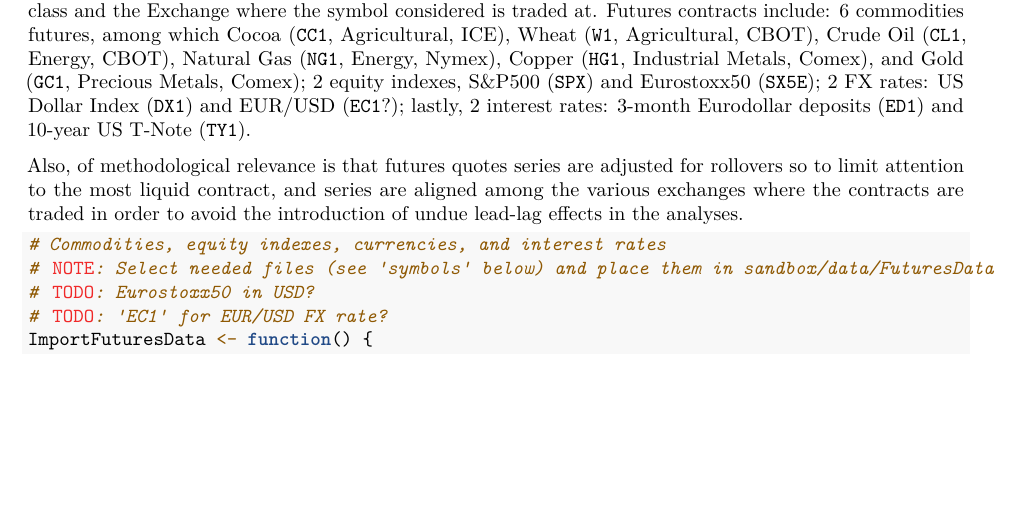
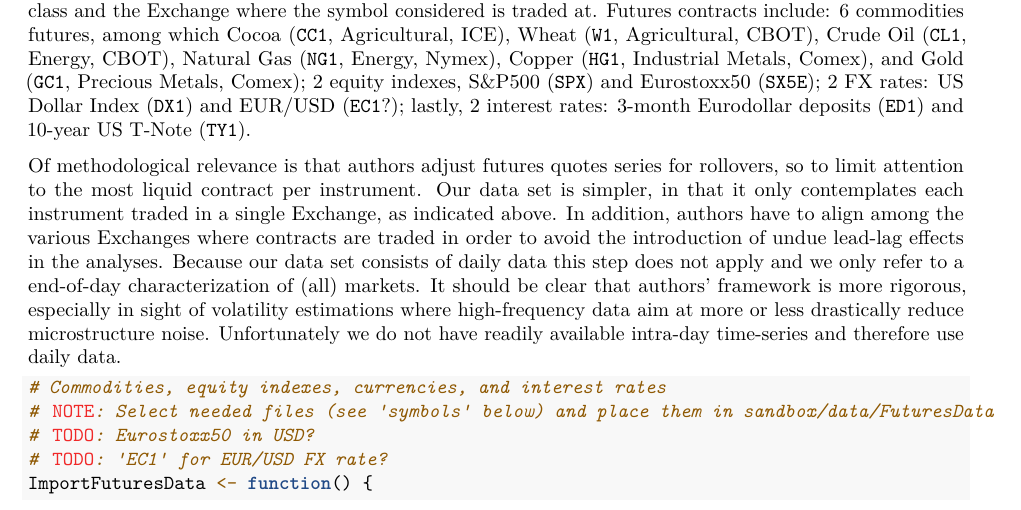
Before and after one commit to JustinMShea/ExpectedReturns, an R Markdown document (vignettes/Improving-time-series-momentum.Rmd): part of page 1 of 3, cut so that both start at the same text, the shorter picture padded with empty space. Rendered offline with R 4.5, knitr and Pandoc, then LaTeX, with nearby package versions; some code elsewhere in the file could not run offline.

Commit message:
Update TSMOM-Imp data section
Added few specifications on rollovers and series alignments. Most of which were first happily discussed in more depth with @JustinMShea.

#22

````diff
--- a/vignettes/Improving-time-series-momentum.Rmd
+++ b/vignettes/Improving-time-series-momentum.Rmd
@@ -34,7 +34,7 @@ first of all, to document empirical time-series momentum patterns, second to exa
 # Data and methodology
 Data series we analyze are obtained from Bloomberg. For reproducibility purposes, we made efforts to re-create a data set as similar as possible to the one studied by \textcite{baltas-kosowski-2012}. Their data set consists of intra-day future prices of 12 classes of futures contracts, at a 30 minutes frequency. We analyze daily data on the same set of instruments. Next to the asset, for reference we also indicate Bloomberg tickers, class and the Exchange where the symbol considered is traded at. Futures contracts include: 6 commodities futures, among which Cocoa (`CC1`, Agricultural, ICE), Wheat (`W1`, Agricultural, CBOT), Crude Oil (`CL1`, Energy, CBOT), Natural Gas (`NG1`, Energy, Nymex), Copper (`HG1`, Industrial Metals, Comex), and Gold (`GC1`, Precious Metals, Comex); 2 equity indexes, S&P500 (`SPX`) and Eurostoxx50 (`SX5E`); 2 FX rates: US Dollar Index (`DX1`) and EUR/USD (`EC1`?); lastly, 2 interest rates: 3-month Eurodollar deposits (`ED1`) and 10-year US T-Note (`TY1`).
 
-Also, of methodological relevance is that futures quotes series are adjusted for rollovers so to limit attention to the most liquid contract, and series are aligned among the various exchanges where the contracts are traded in order to avoid the introduction of undue lead-lag effects in the analyses.
+Of methodological relevance is that authors adjust futures quotes series for rollovers, so to limit attention to the most liquid contract per instrument. Our data set is simpler, in that it only contemplates each instrument traded in a single Exchange, as indicated above. In addition, authors have to align among the various Exchanges where contracts are traded in order to avoid the introduction of undue lead-lag effects in the analyses. Because our data set consists of daily data this step does not apply and we only refer to a end-of-day characterization of (all) markets. It should be clear that authors' framework is more rigorous, especially in sight of volatility estimations where high-frequency data aim at more or less drastically reduce microstructure noise. Unfortunately we do not have readily available intra-day time-series and therefore use daily data.
 
 ```{r Load/source futures data}
 # Commodities, equity indexes, currencies, and interest rates
````
